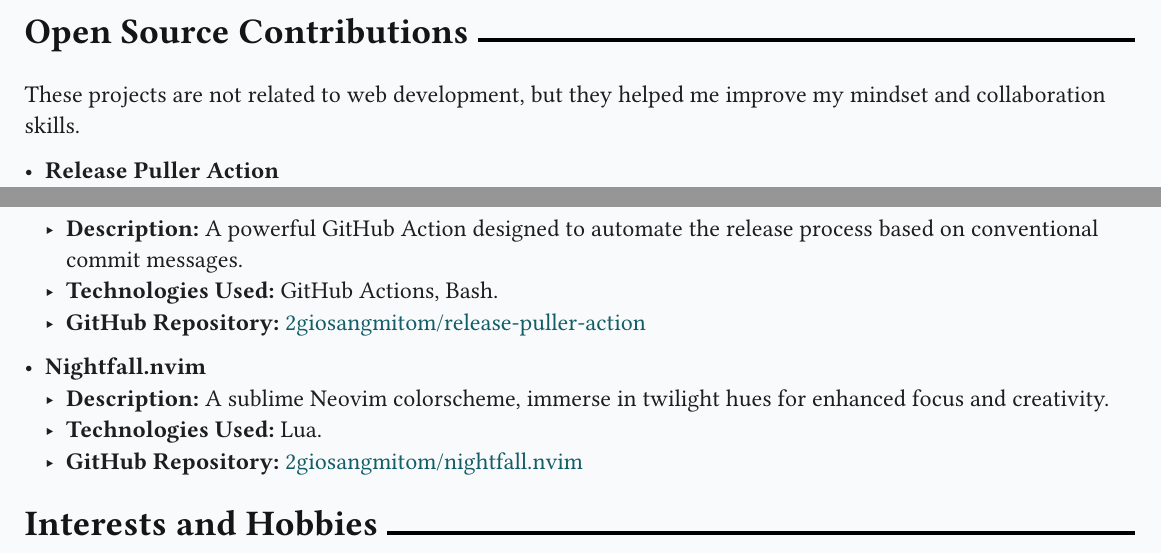
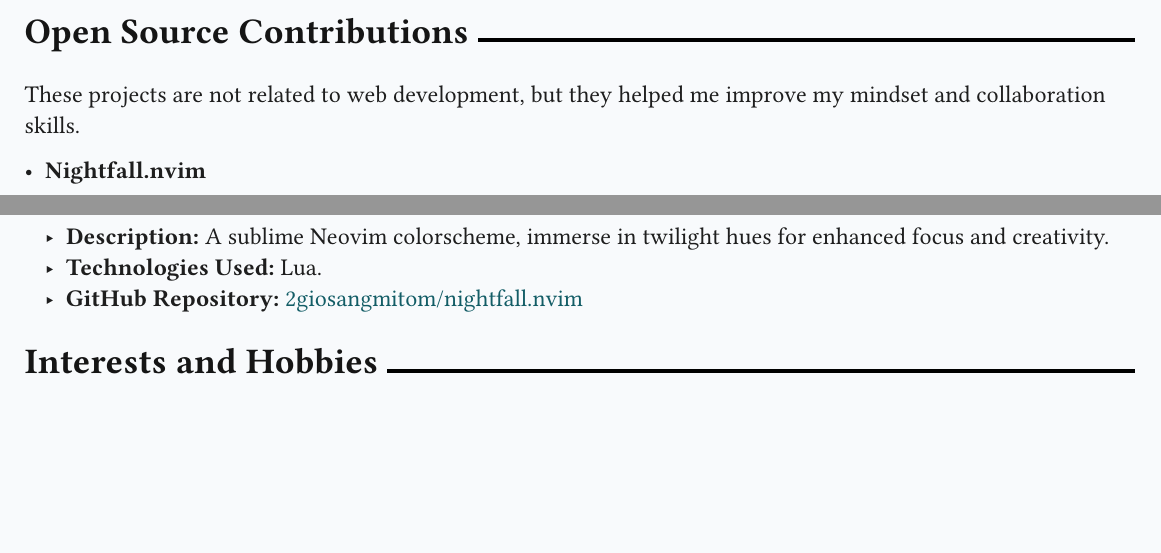
Before and after one commit to 2giosangmitom/2giosangmitom.github.io, a Typst document (src/assets/cv/cv.typ): two parts of pages 1 and 2 of 2, joined at a grey line, cut so that both start at the same text, the shorter picture padded with empty space. Compiled offline with Typst 0.15; a missing font is replaced by an installed copy or a similar font.

Commit message:
feat(cv): remove release puller action project :(

```diff
--- a/src/assets/cv/cv.typ
+++ b/src/assets/cv/cv.typ
@@ -98,14 +98,6 @@ Some highlighted projects demonstrating my technical skills and creativity:
 These projects are not related to web development, but they helped me improve my
 mindset and collaboration skills.
 
-- *Release Puller Action*
-  - *Description:* A powerful GitHub Action designed to automate the release process
-    based on conventional commit messages.
-  - *Technologies Used:* GitHub Actions, Bash.
-  - *GitHub Repository:* #link(
-      "https://github.com/2giosangmitom/release-puller-action",
-    )[#text(rgb("#135D66"))[2giosangmitom/release-puller-action]]
-
 - *Nightfall.nvim*
   - *Description:* A sublime Neovim colorscheme, immerse in twilight hues for
     enhanced focus and creativity.
```
Also changed, not shown: 1 other file.
